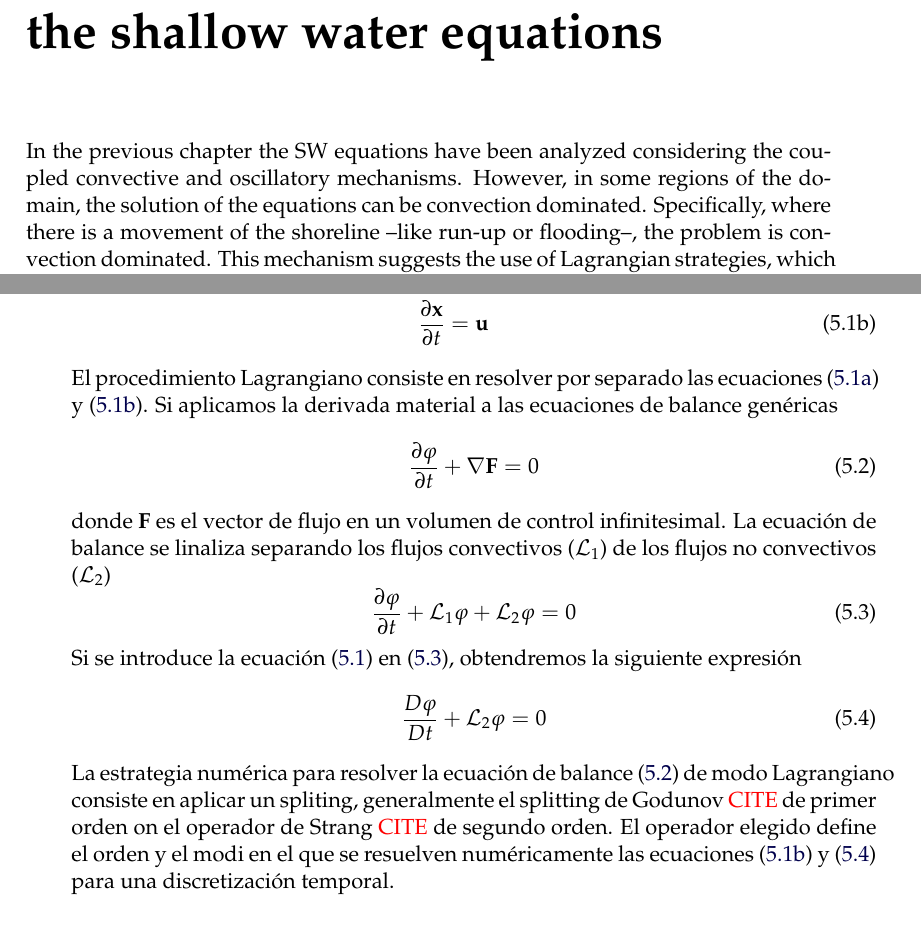
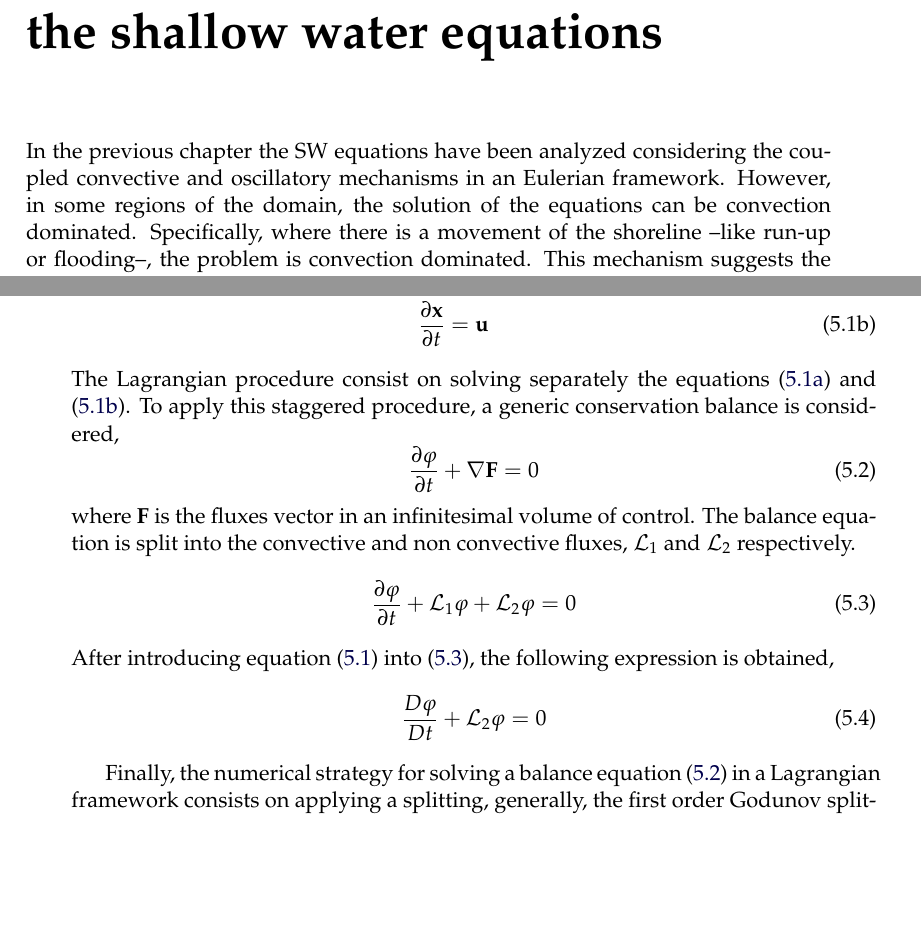
Before and after one commit to miguelmaso/thesis, a LaTeX thesis (main.tex, which reads chapters/lagrangian_sw.tex): two parts of pages 63 and 64 of 79, joined at a grey line, cut so that both start at the same text, the shorter picture padded with empty space. Compiled offline with pdfLaTeX.

Commit message:
lagrangian intro

```diff
--- a/chapters/lagrangian_sw.tex
+++ b/chapters/lagrangian_sw.tex
@@ -5,6 +5,6 @@
 
 
 
-In the previous chapter the SW equations have been analyzed considering the coupled convective and oscillatory mechanisms. However, in some regions of the domain, the solution of the equations can be convection dominated. Specifically, where there is a movement of the shoreline --like run-up or flooding--, the problem is convection dominated.
-This mechanism suggests the use of Lagrangian strategies, which have been successfully applied
+In the previous chapter the SW equations have been analyzed considering the coupled convective and oscillatory mechanisms in an Eulerian framework. However, in some regions of the domain, the solution of the equations can be convection dominated. Specifically, where there is a movement of the shoreline --like run-up or flooding--, the problem is convection dominated.
+This mechanism suggests the use of Lagrangian strategies, which have been successfully applied to convection diffusion and Navier-Stokes problems.
 
@@ -27,19 +26,23 @@ La formulación Lagrangiana parte de la definición de derivada material. Sea $\
 \pder{\mathbf{x}}{t} &= \mathbf{u} \label{mat_derivative:conv}
 \end{align}
 \end{subequations}
-El procedimiento Lagrangiano consiste en resolver por separado las ecuaciones (\ref{mat_derivative:deriv}) y (\ref{mat_derivative:conv}). Si aplicamos la derivada material a las ecuaciones de balance genéricas
+The Lagrangian procedure consist on solving separately the equations (\ref{mat_derivative:deriv}) and (\ref{mat_derivative:conv}). To apply this staggered procedure, a generic conservation balance is considered,
 \begin{equation} \label{conserv_balance}
 \pder{\varphi}{t} + \nabla \mathbf{F} = 0
 \end{equation}
-donde $\mathbf{F}$ es el vector de flujo en un volumen de control infinitesimal. La ecuación de balance se linaliza separando los flujos convectivos ($\mathcal{L}_1$) de los flujos no convectivos ($\mathcal{L}_2$)
+where $\mathbf{F}$ is the fluxes vector in an infinitesimal volume of control. The balance equation is split into the convective and non convective fluxes, $\mathcal{L}_1$ and $\mathcal{L}_2$ respectively.
 \begin{equation} \label{spatial_balance_linearized}
     \pder{\varphi}{t} + \mathcal{L}_1 \varphi + \mathcal{L}_2 \varphi = 0
 \end{equation}
-Si se introduce la ecuación (\ref{mat_derivative}) en (\ref{spatial_balance_linearized}), obtendremos la siguiente expresión
+After introducing equation (\ref{mat_derivative}) into (\ref{spatial_balance_linearized}), the following expression is obtained,
 \begin{equation} \label{mat_balance_liearized}
     \frac{D\varphi}{Dt} + \mathcal{L}_2 \varphi = 0
 \end{equation}
-La estrategia numérica para resolver la ecuación de balance (\ref{conserv_balance}) de modo Lagrangiano consiste en aplicar un spliting, generalmente el splitting de Godunov \textcolor{red}{CITE} de primer orden on el operador de Strang \textcolor{red}{CITE} de segundo orden. El operador elegido define el orden y el modi en el que se resuelven numéricamente las ecuaciones (\ref{mat_derivative:conv}) y (\ref{mat_balance_liearized}) para una discretización temporal.
+
+Finally, the numerical strategy for solving a balance equation (\ref{conserv_balance}) in a Lagrangian framework consists on applying a splitting, generally, the first order Godunov splitting \cite{leveque2002} or the second order Strang splitting \cite{macnamara2016}.
+The order of accuracy of the splitting operator is related to the sequence and the mode how equations (\ref{mat_derivative:conv}) and (\ref{mat_balance_liearized}) are temporally integrated.
+
+
 
 
 
```
Also changed, not shown: chapters/lagrangian_sw.tex (11 more changed lines).
